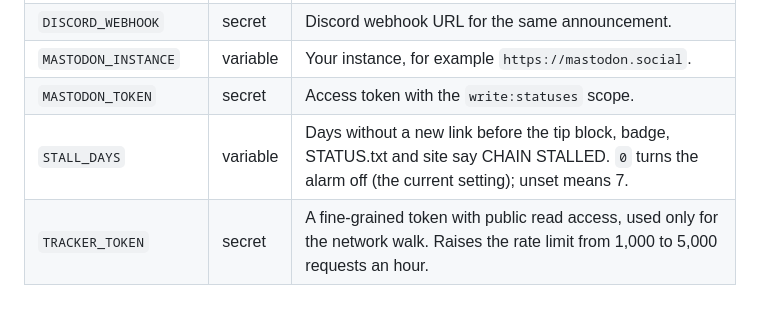
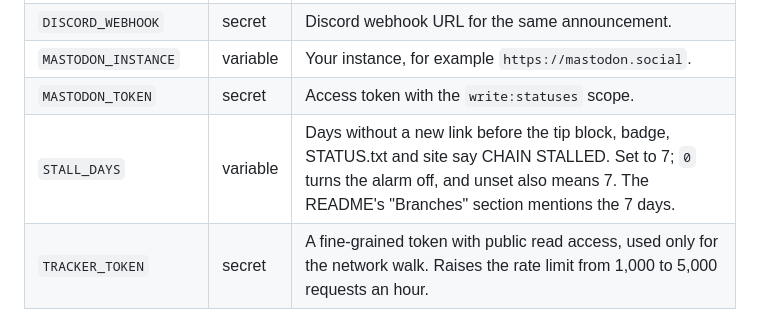
Before and after one commit to Londopy/the-long-fork, a Markdown page: MAINTAINING.md, the part around the change. Drawn GitHub-style.

```diff
--- a/MAINTAINING.md
+++ b/MAINTAINING.md
@@ -36,7 +36,7 @@ variables, then Actions.
 | `DISCORD_WEBHOOK` | secret | Discord webhook URL for the same announcement. |
 | `MASTODON_INSTANCE` | variable | Your instance, for example `https://mastodon.social`. |
 | `MASTODON_TOKEN` | secret | Access token with the `write:statuses` scope. |
-| `STALL_DAYS` | variable | Days without a new link before the tip block, badge, STATUS.txt and site say CHAIN STALLED. `0` turns the alarm off (the current setting); unset means 7. |
+| `STALL_DAYS` | variable | Days without a new link before the tip block, badge, STATUS.txt and site say CHAIN STALLED. Set to 7; `0` turns the alarm off, and unset also means 7. The README's "Branches" section mentions the 7 days. |
 | `TRACKER_TOKEN` | secret | A fine-grained token with public read access, used only for the network walk. Raises the rate limit from 1,000 to 5,000 requests an hour. |
 
 ## Moderation
```
Also changed, not shown: README.md (+3 -0 lines).
